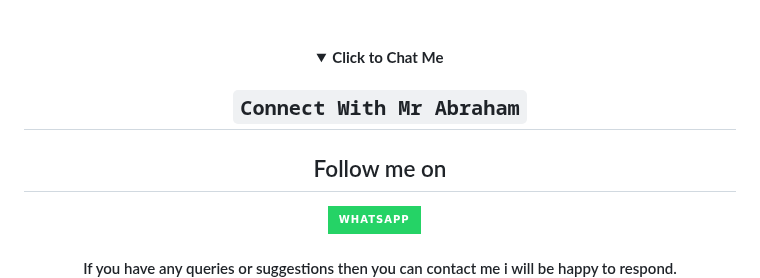
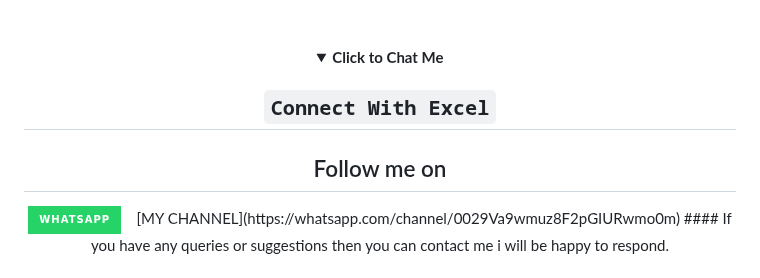
Before and after one commit to Xcelsama/Xcelsama, a Markdown page: README.md, the part around the change. Drawn GitHub-style; folded sections open; badges without logos.

````diff
--- a/README.md
+++ b/README.md
@@ -103,12 +103,12 @@ Here are some ideas to get you started:
 <!-- Contact EXCEL -->
 <b><details><summary>Click to Chat Me</summary></b>
 
-## ```Connect With Mr Abraham```
+## ```Connect With Excel```
 
 ## Follow me on
 <a href="https://wa.me//2347045035241?text=Het%20I%20Am%20From%20GitHub%20☺️">
     <img src="https://img.shields.io/badge/WhatsApp-25D366?style=for-the-badge&logo=whatsapp&logoColor=white" />
   </a>&nbsp;&nbsp;
-
+[MY CHANNEL](https://whatsapp.com/channel/0029Va9wmuz8F2pGIURwmo0m)
 #### If you have any queries or suggestions then you can contact me i will be happy to respond.
 <br>
````
